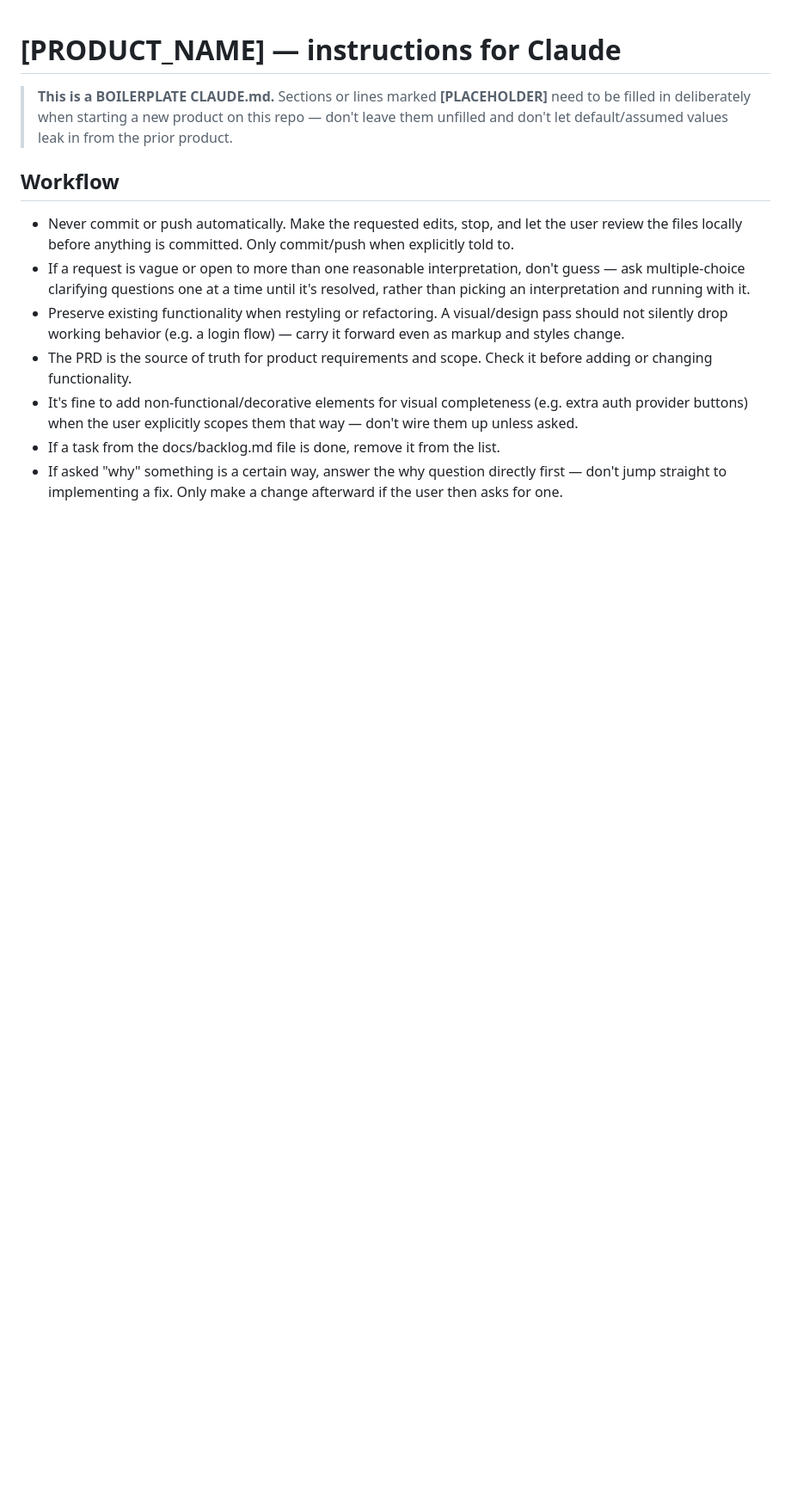
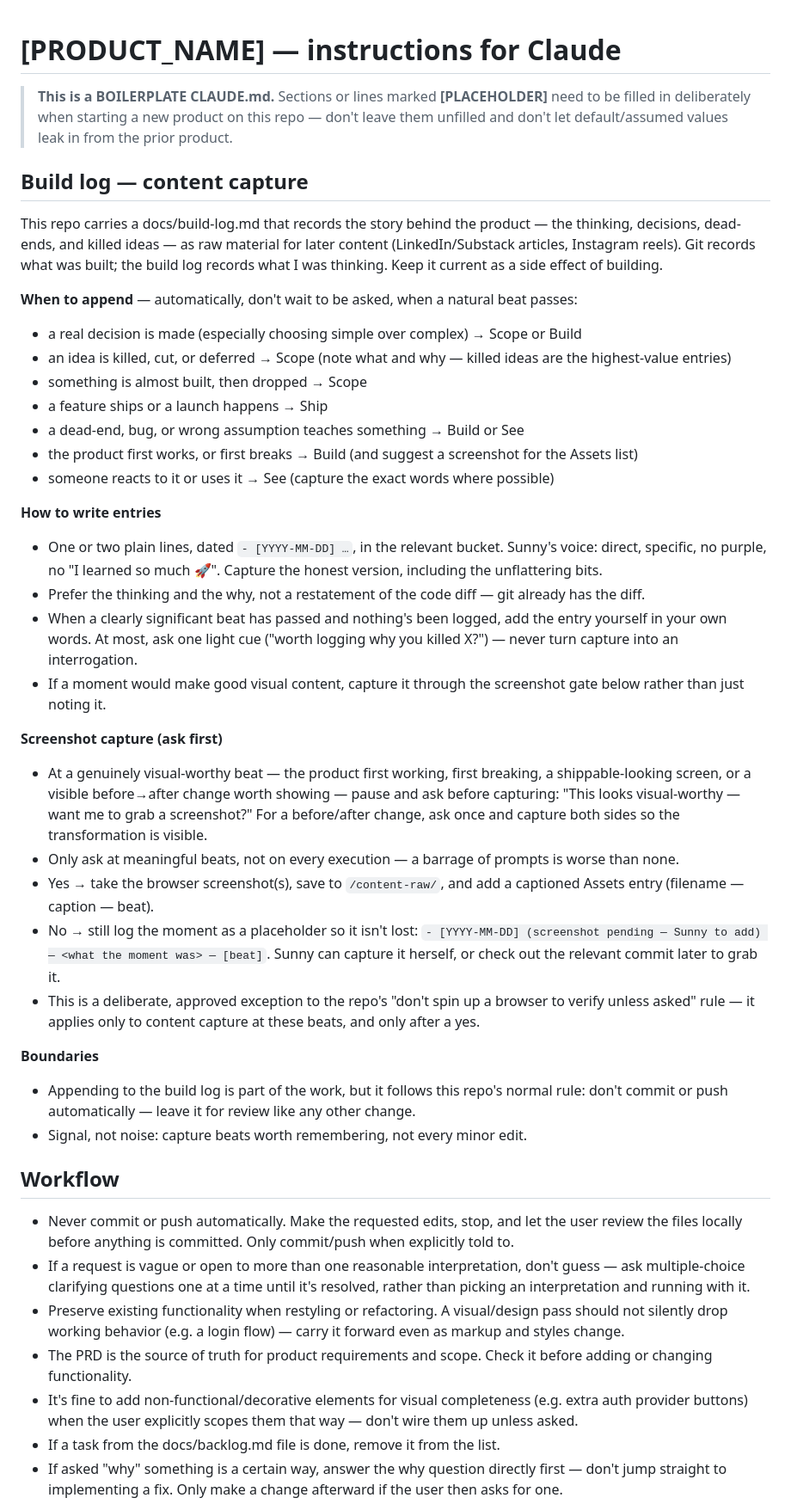
Before and after one commit to itssunok/claude-vibe-boilerplate, a Markdown page: CLAUDE.md, the part around the change. Shown at 86% size. Rendered like a GitHub page; blank space fills up the shorter version.

```diff
--- a/CLAUDE.md
+++ b/CLAUDE.md
@@ -1,6 +1,35 @@
 # [PRODUCT_NAME] — instructions for Claude
 
 > **This is a BOILERPLATE CLAUDE.md.** Sections or lines marked **[PLACEHOLDER]** need to be filled in deliberately when starting a new product on this repo — don't leave them unfilled and don't let default/assumed values leak in from the prior product.
+
+## Build log — content capture
+This repo carries a docs/build-log.md that records the story behind the product — the thinking, decisions, dead-ends, and killed ideas — as raw material for later content (LinkedIn/Substack articles, Instagram reels). Git records what was built; the build log records what I was thinking. Keep it current as a side effect of building.
+
+**When to append** — automatically, don't wait to be asked, when a natural beat passes:
+- a real decision is made (especially choosing simple over complex) → Scope or Build
+- an idea is killed, cut, or deferred → Scope (note what and why — killed ideas are the highest-value entries)
+- something is almost built, then dropped → Scope
+- a feature ships or a launch happens → Ship
+- a dead-end, bug, or wrong assumption teaches something → Build or See
+- the product first works, or first breaks → Build (and suggest a screenshot for the Assets list)
+- someone reacts to it or uses it → See (capture the exact words where possible)
+
+**How to write entries**
+- One or two plain lines, dated `- [YYYY-MM-DD] …`, in the relevant bucket. Sunny's voice: direct, specific, no purple, no "I learned so much 🚀". Capture the honest version, including the unflattering bits.
+- Prefer the thinking and the why, not a restatement of the code diff — git already has the diff.
+- When a clearly significant beat has passed and nothing's been logged, add the entry yourself in your own words. At most, ask one light cue ("worth logging why you killed X?") — never turn capture into an interrogation.
+- If a moment would make good visual content, capture it through the screenshot gate below rather than just noting it.
+
+**Screenshot capture (ask first)**
+- At a genuinely visual-worthy beat — the product first working, first breaking, a shippable-looking screen, or a visible before→after change worth showing — pause and ask before capturing: "This looks visual-worthy — want me to grab a screenshot?" For a before/after change, ask once and capture both sides so the transformation is visible.
+- Only ask at meaningful beats, not on every execution — a barrage of prompts is worse than none.
+- Yes → take the browser screenshot(s), save to `/content-raw/`, and add a captioned Assets entry (filename — caption — beat).
+- No → still log the moment as a placeholder so it isn't lost: `- [YYYY-MM-DD] (screenshot pending — Sunny to add) — <what the moment was> — [beat]`. Sunny can capture it herself, or check out the relevant commit later to grab it.
+- This is a deliberate, approved exception to the repo's "don't spin up a browser to verify unless asked" rule — it applies only to content capture at these beats, and only after a yes.
+
+**Boundaries**
+- Appending to the build log is part of the work, but it follows this repo's normal rule: don't commit or push automatically — leave it for review like any other change.
+- Signal, not noise: capture beats worth remembering, not every minor edit.
 
 ## Workflow
 - Never commit or push automatically. Make the requested edits, stop, and let the user review the files locally before anything is committed. Only commit/push when explicitly told to.
```
Also changed, not shown: docs/build-log.md (added, +84 -0 lines).
